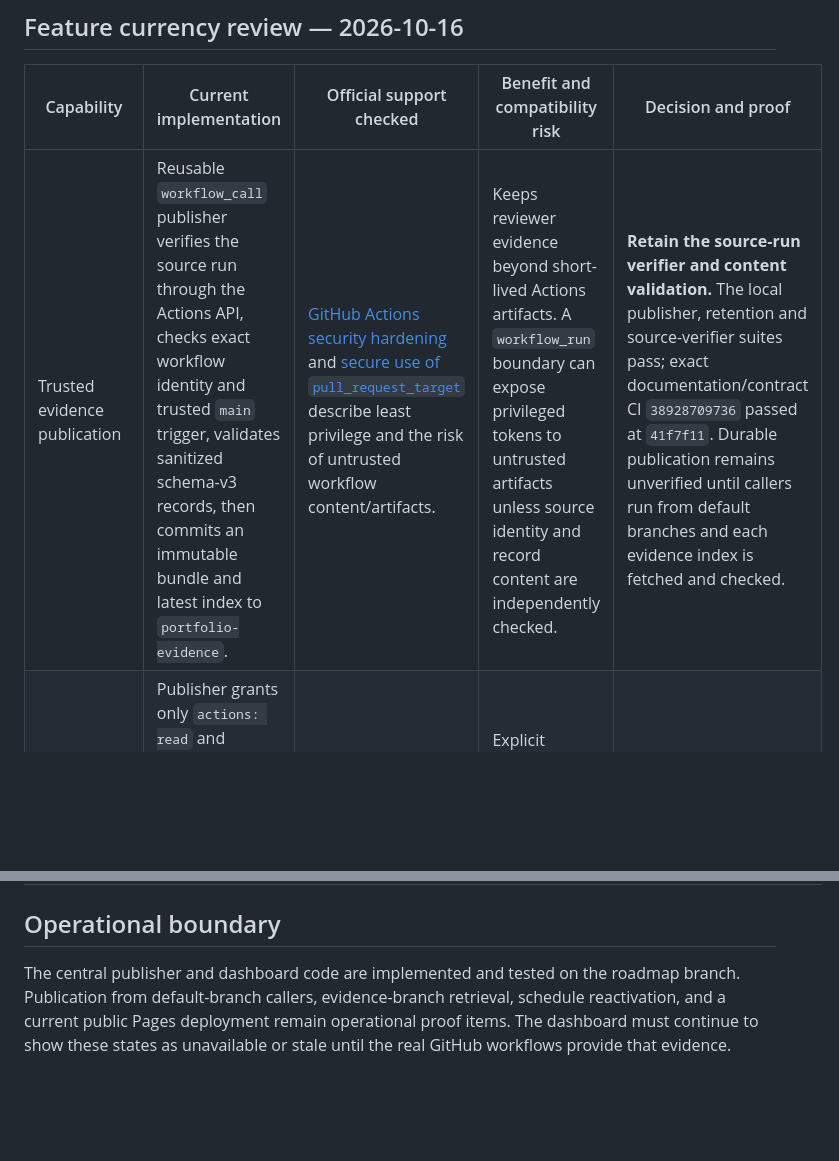
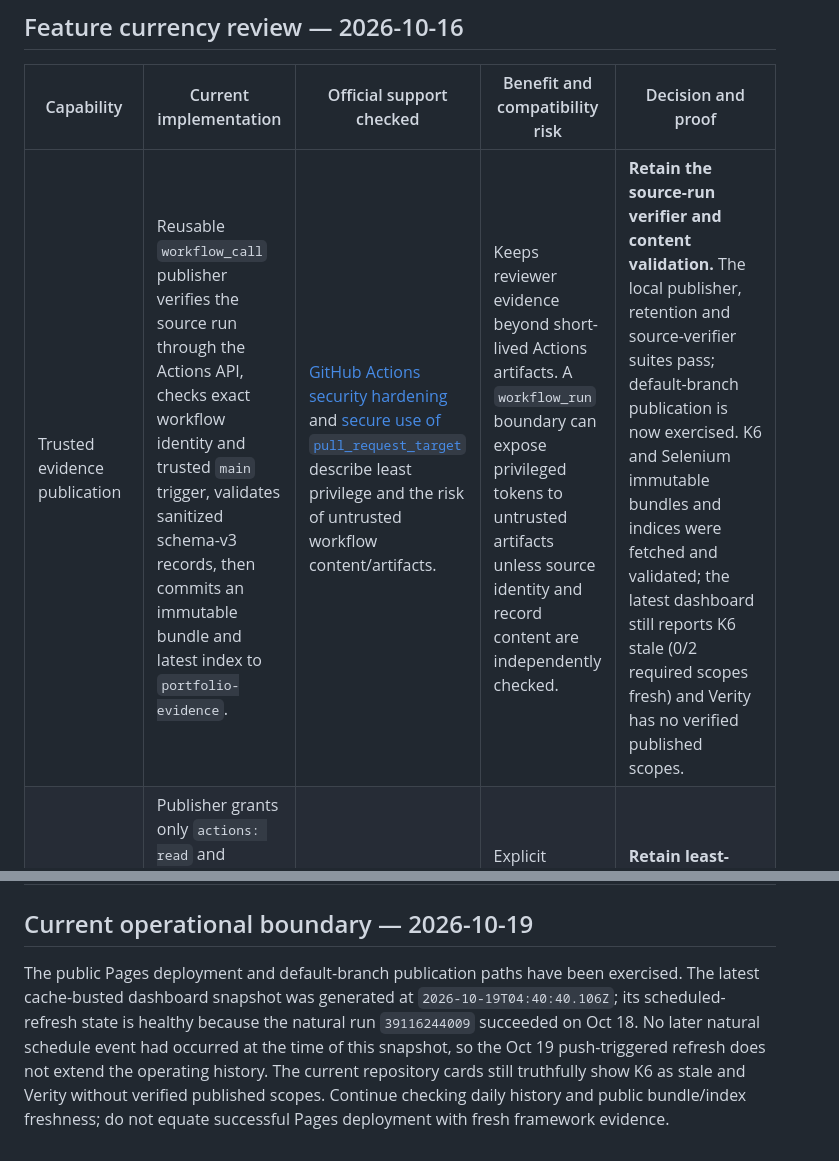
Before and after one commit to qa-test-automation-frameworks/.github, a Markdown page: docs/capability-status.md, 2 parts joined by grey strips. GitHub-like rendering; blank space fills up the shorter version.

Commit message:
docs: refresh portfolio capability operating status

```diff
--- a/docs/capability-status.md
+++ b/docs/capability-status.md
@@ -4,5 +4,5 @@
 
 | Capability | Current implementation | Official support checked | Benefit and compatibility risk | Decision and proof |
 | --- | --- | --- | --- | --- |
-| Trusted evidence publication | Reusable `workflow_call` publisher verifies the source run through the Actions API, checks exact workflow identity and trusted `main` trigger, validates sanitized schema-v3 records, then commits an immutable bundle and latest index to `portfolio-evidence`. | [GitHub Actions security hardening](https://docs.github.com/en/actions/reference/security/secure-use) and [secure use of `pull_request_target`](https://docs.github.com/en/actions/reference/security/securely-using-pull_request_target) describe least privilege and the risk of untrusted workflow content/artifacts. | Keeps reviewer evidence beyond short-lived Actions artifacts. A `workflow_run` boundary can expose privileged tokens to untrusted artifacts unless source identity and record content are independently checked. | **Retain the source-run verifier and content validation.** The local publisher, retention and source-verifier suites pass; exact documentation/contract CI `38928709736` passed at `41f7f11`. Durable publication remains unverified until callers run from default branches and each evidence index is fetched and checked. |
+| Trusted evidence publication | Reusable `workflow_call` publisher verifies the source run through the Actions API, checks exact workflow identity and trusted `main` trigger, validates sanitized schema-v3 records, then commits an immutable bundle and latest index to `portfolio-evidence`. | [GitHub Actions security hardening](https://docs.github.com/en/actions/reference/security/secure-use) and [secure use of `pull_request_target`](https://docs.github.com/en/actions/reference/security/securely-using-pull_request_target) describe least privilege and the risk of untrusted workflow content/artifacts. | Keeps reviewer evidence beyond short-lived Actions artifacts. A `workflow_run` boundary can expose privileged tokens to untrusted artifacts unless source identity and record content are independently checked. | **Retain the source-run verifier and content validation.** The local publisher, retention and source-verifier suites pass; default-branch publication is now exercised. K6 and Selenium immutable bundles and indices were fetched and validated; the latest dashboard still reports K6 stale (0/2 required scopes fresh) and Verity has no verified published scopes. |
 | Workflow permissions and concurrency | Publisher grants only `actions: read` and `contents: write` to its publishing workflow and serializes updates per repository. Dashboard and documentation workflows use `contents: read`; Pages write and OIDC permissions are isolated to deployment. | [Workflow permission syntax](https://docs.github.com/en/actions/reference/workflows-and-actions/workflow-syntax#permissions) supports explicit permission sets; [GitHub Pages custom workflows](https://docs.github.com/en/pages/getting-started-with-github-pages/using-custom-workflows-with-github-pages) documents the deployment path. | Explicit permissions reduce the token's reach; serialization prevents concurrent branch writes from losing evidence. SHA-pinned actions and shared workflow add update work. | **Retain least-privilege permissions, serialization and full-SHA action/workflow pins.** Update pins only with the corresponding compatibility checks; do not describe SHA pinning as proof that an action is safe. |
@@ -10,9 +10,13 @@
 | Shared workflow runtime and actions | Node 24.21.0 is pinned by `.nvmrc`; Actions are referenced by immutable commit SHA with human-readable release annotations. | [GitHub Actions security hardening](https://docs.github.com/en/actions/reference/security/secure-use) recommends pinning actions to full-length commit SHAs for immutable references. | Stable action references improve repeatability, while requiring deliberate dependency update review. A version comment is informational; the SHA is the actual reference. | **Retain.** The docs/contract workflow at `41f7f11` passed; current code does not include an automated action update policy, so maintainers must review upstream releases periodically. |
 
-## Operational boundary
+## Current operational boundary — 2026-10-19
 
-The central publisher and dashboard code are implemented and tested on the
-roadmap branch. Publication from default-branch callers, evidence-branch
-retrieval, schedule reactivation, and a current public Pages deployment remain
-operational proof items. The dashboard must continue to show these states as
-unavailable or stale until the real GitHub workflows provide that evidence.
+The public Pages deployment and default-branch publication paths have been
+exercised. The latest cache-busted dashboard snapshot was generated at
+`2026-10-19T04:40:40.106Z`; its scheduled-refresh state is healthy because the
+natural run `39116244009` succeeded on Oct 18. No later natural schedule event
+had occurred at the time of this snapshot, so the Oct 19 push-triggered refresh
+does not extend the operating history. The current repository cards still
+truthfully show K6 as stale and Verity without verified published scopes.
+Continue checking daily history and public bundle/index freshness; do not
+equate successful Pages deployment with fresh framework evidence.
```
Also changed, not shown: other parts of docs/capability-status.md (+1 -1 lines).
